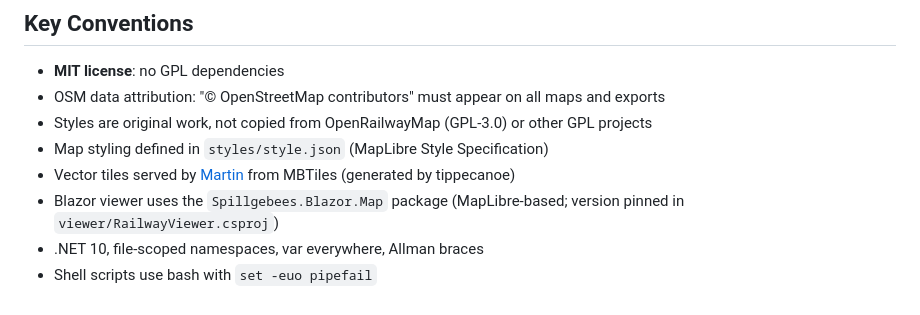
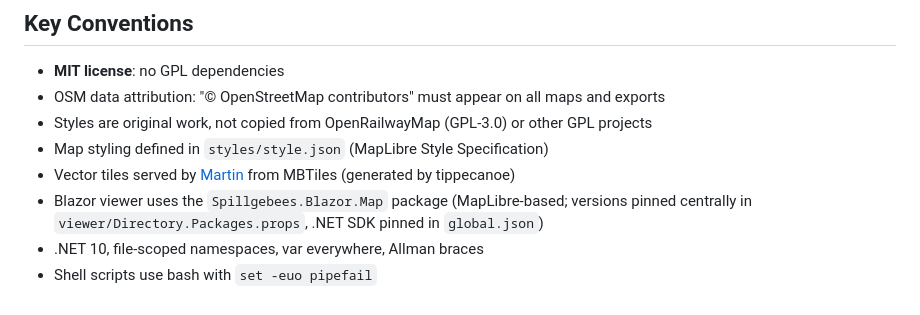
Before and after one commit to Spillgebees/lux-railway-map-overlay, a Markdown page: AGENTS.md, the part around the change. GitHub-like rendering.

```diff
--- a/AGENTS.md
+++ b/AGENTS.md
@@ -58,6 +58,6 @@ Publish and runtime assumptions:
 - Styles are original work, not copied from OpenRailwayMap (GPL-3.0) or other GPL projects
 - Map styling defined in `styles/style.json` (MapLibre Style Specification)
 - Vector tiles served by [Martin](https://maplibre.org/martin/) from MBTiles (generated by tippecanoe)
-- Blazor viewer uses the `Spillgebees.Blazor.Map` package (MapLibre-based; version pinned in `viewer/RailwayViewer.csproj`)
+- Blazor viewer uses the `Spillgebees.Blazor.Map` package (MapLibre-based; versions pinned centrally in `viewer/Directory.Packages.props`, .NET SDK pinned in `global.json`)
 - .NET 10, file-scoped namespaces, var everywhere, Allman braces
 - Shell scripts use bash with `set -euo pipefail`
```
Also changed, not shown: docs/consumer-integration.md (+1 -1 lines).
